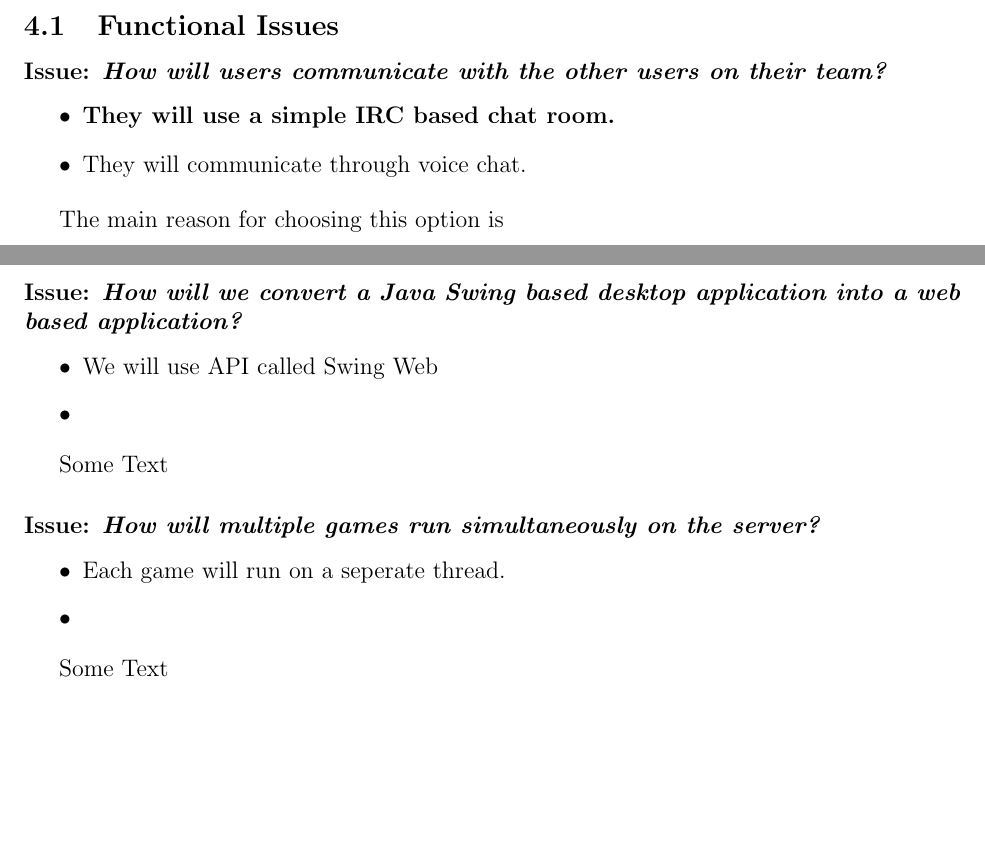
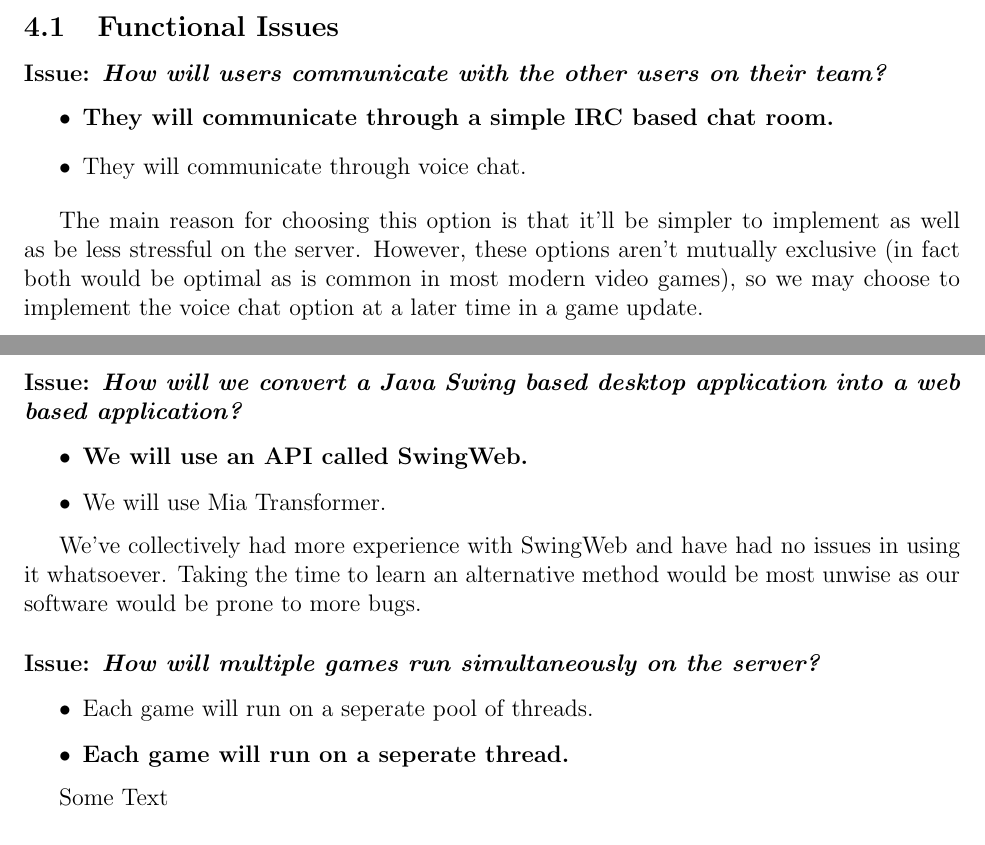
Before and after one commit to RamseyAli/AdmiralRadar, a LaTeX document (DesignDocument/CS307_Team22_DesignDocument.tex, which reads DesignDocument/source/FunctionalIssues.tex): two parts of pages 10 and 11 of 27, joined at a grey line, cut so that both start at the same text, the shorter picture padded with empty space. Compiled offline with pdfLaTeX.

Commit message:
Update FunctionalIssues.tex

```diff
--- a/DesignDocument/source/FunctionalIssues.tex
+++ b/DesignDocument/source/FunctionalIssues.tex
@@ -1,26 +1,26 @@
 \subsubsection*{Issue: \textit{How will users communicate with the other users on their team?}}
 
   \begin{itemize}
-    \item \textbf{They will use a simple IRC based chat room.}
+    \item \textbf{They will communicate through a simple IRC based chat room.}
     \item They will communicate through voice chat.
   \end{itemize}
 
-The main reason for choosing this option is
+The main reason for choosing this option is that it'll be simpler to implement as well as be less stressful on the server. However, these options aren't mutually exclusive (in fact both would be optimal as is common in most modern video games), so we may choose to implement the voice chat option at a later time in a game update.
 
 \subsubsection*{Issue: \textit{How will we convert a Java Swing based desktop application into a web based application?}}
 
   \begin{itemize}
-    \item We will use API called Swing Web
-    \item
+    \item \textbf{We will use an API called SwingWeb.}
+    \item We will use Mia Transformer.
   \end{itemize}
 
-Some Text
+We've collectively had more experience with SwingWeb and have had no issues in using it whatsoever. Taking the time to learn an alternative method would be most unwise as our software would be prone to more bugs.
 
 \subsubsection*{Issue: \textit{How will multiple games run simultaneously on the server?}}
 
   \begin{itemize}
-    \item Each game will run on a seperate thread.
-    \item
+    \item Each game will run on a seperate pool of threads.
+    \item \textbf{Each game will run on a seperate thread.}
   \end{itemize}
 
 Some Text
```
